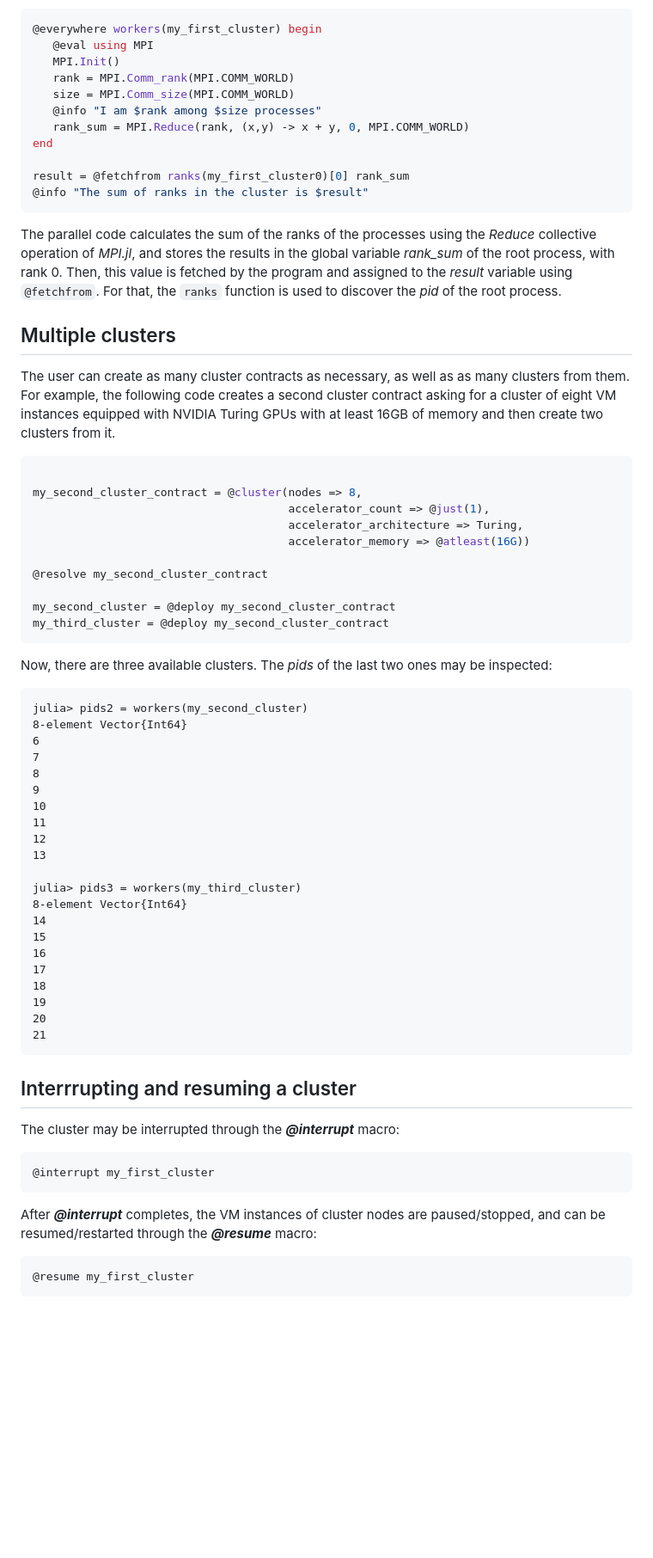
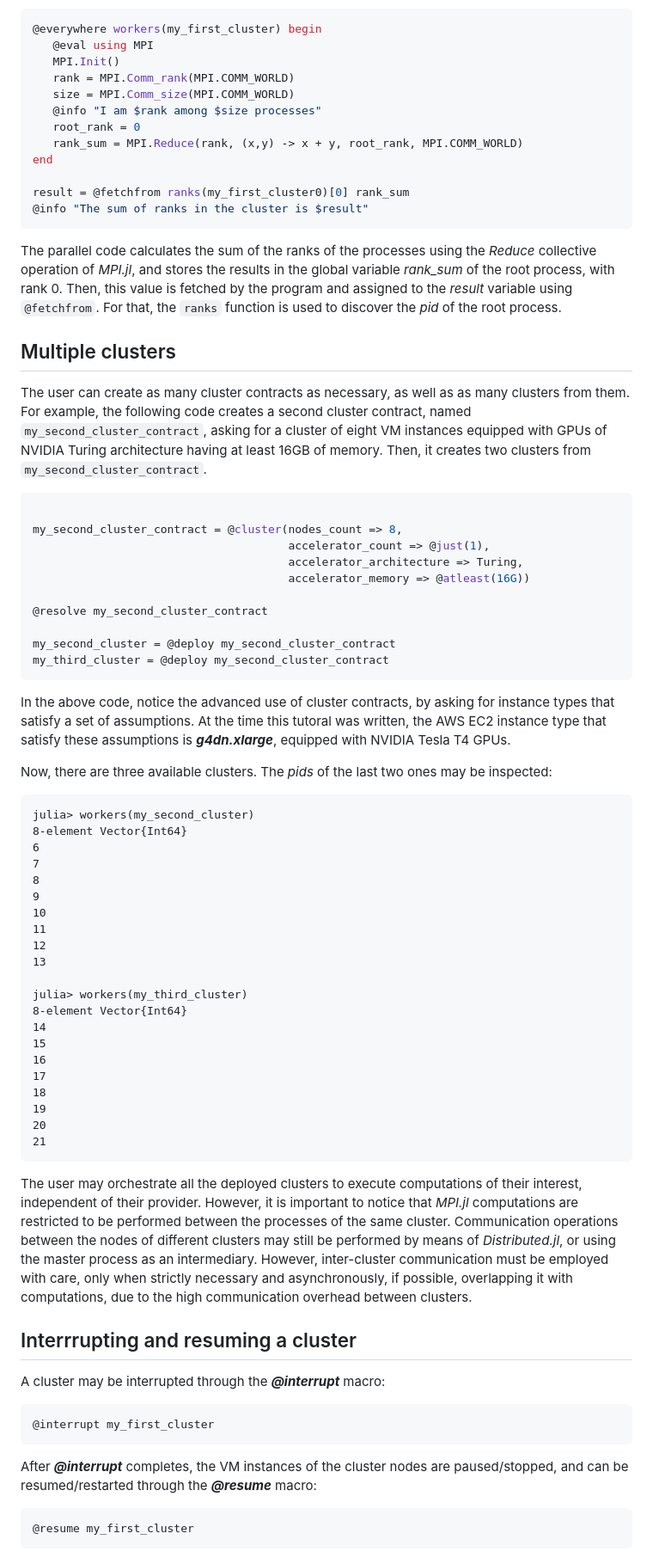
Before and after one commit to PlatformAwareProgramming/CloudClusters.jl, a Markdown page: README.md, the part around the change printed below. Shown: that part at 86% size. Rendered like a GitHub page; blank space fills up the shorter version.

````diff
--- a/README.md
+++ b/README.md
@@ -77,7 +77,8 @@ The following code launches a simple _MPI.jl_ code in the _my_first_cluster_, us
    rank = MPI.Comm_rank(MPI.COMM_WORLD)
    size = MPI.Comm_size(MPI.COMM_WORLD)
    @info "I am $rank among $size processes"
-   rank_sum = MPI.Reduce(rank, (x,y) -> x + y, 0, MPI.COMM_WORLD)
+   root_rank = 0
+   rank_sum = MPI.Reduce(rank, (x,y) -> x + y, root_rank, MPI.COMM_WORLD)
 end
 
 result = @fetchfrom ranks(my_first_cluster0)[0] rank_sum
@@ -88,11 +89,11 @@ The parallel code calculates the sum of the ranks of the processes using the _Re
 
 ## Multiple clusters
 
-The user can create as many cluster contracts as necessary, as well as as many clusters from them. For example, the following code creates a second cluster contract asking for a cluster of eight VM instances equipped with NVIDIA Turing GPUs with at least 16GB of memory and then create two clusters from it.
+The user can create as many cluster contracts as necessary, as well as as many clusters from them. For example, the following code creates a second cluster contract, named ```my_second_cluster_contract```, asking for a cluster of eight VM instances equipped with GPUs of NVIDIA Turing architecture having at least 16GB of memory. Then, it creates two clusters from ```my_second_cluster_contract```.
 
 ```julia
 
-my_second_cluster_contract = @cluster(nodes => 8,
+my_second_cluster_contract = @cluster(nodes_count => 8,
                                       accelerator_count => @just(1),
                                       accelerator_architecture => Turing,
                                       accelerator_memory => @atleast(16G))
@@ -102,10 +103,13 @@ my_second_cluster_contract = @cluster(nodes => 8,
 my_second_cluster = @deploy my_second_cluster_contract
 my_third_cluster = @deploy my_second_cluster_contract
 ```
+
+In the above code, notice the advanced use of cluster contracts, by asking for instance types that satisfy a set of assumptions. At the time this tutoral was written, the AWS EC2 instance type that satisfy these assumptions is ___g4dn.xlarge___, equipped with NVIDIA Tesla T4 GPUs.
+
 Now, there are three available clusters. The _pids_ of the last two ones may be inspected:
 
 ```julia-repl
-julia> pids2 = workers(my_second_cluster)
+julia> workers(my_second_cluster)
 8-element Vector{Int64}
 6
 7
@@ -116,7 +120,7 @@ julia> pids2 = workers(my_second_cluster)
 12
 13
 
-julia> pids3 = workers(my_third_cluster)
+julia> workers(my_third_cluster)
 8-element Vector{Int64}
 14
 15
@@ -128,14 +132,16 @@ julia> pids3 = workers(my_third_cluster)
 21
 ```
 
+The user may orchestrate all the deployed clusters to execute computations of their interest, independent of their provider. However, it is important to notice that _MPI.jl_ computations are restricted to be performed between the processes of the same cluster. Communication operations between the nodes of different clusters may still be performed by means of _Distributed.jl_, or using the master process as an intermediary. However, inter-cluster communication must be employed with care, only when strictly necessary and asynchronously, if possible, overlapping it with computations, due to the high communication overhead between clusters.
+
 ## Interrrupting and resuming a cluster
 
-The cluster may be interrupted through the ___@interrupt___ macro:
+A cluster may be interrupted through the ___@interrupt___ macro:
 
 ```julia
 @interrupt my_first_cluster
 ```
-After ___@interrupt___ completes, the VM instances of cluster nodes are paused/stopped, and can be resumed/restarted through the ___@resume___ macro:
+After ___@interrupt___ completes, the VM instances of the cluster nodes are paused/stopped, and can be resumed/restarted through the ___@resume___ macro:
 
 ```julia
 @resume my_first_cluster
````
Also changed, not shown: other parts of README.md (+1 -1 lines).
